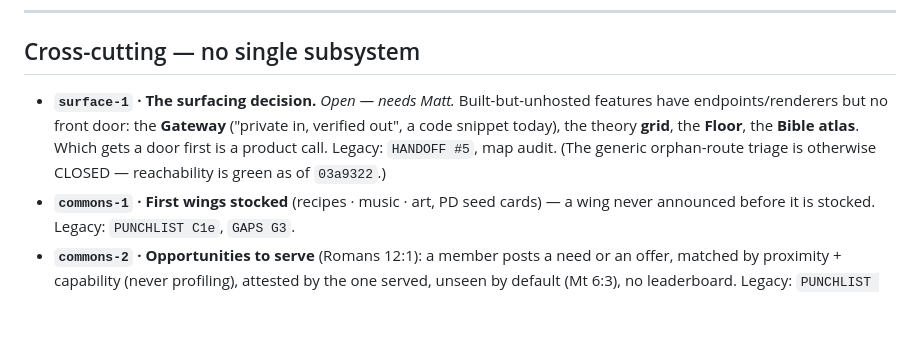
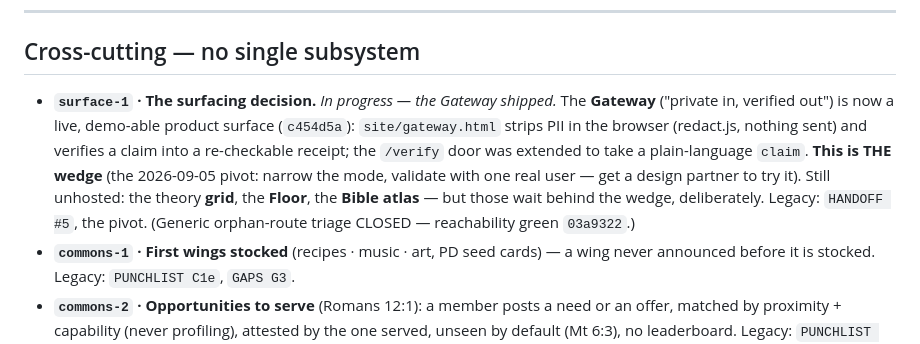
Before and after one commit to matharrismma/concordance-2, a Markdown page: docs/REMAINING.md, the part around the change. Rendered like a GitHub page; blank space fills up the shorter version.

```diff
--- a/docs/REMAINING.md
+++ b/docs/REMAINING.md
@@ -125,11 +125,13 @@ SOP before trusting it; this sheet is a map, the running engine is the territory
 
 ## Cross-cutting — no single subsystem
 
-- **`surface-1` · The surfacing decision.** *Open — needs Matt.* Built-but-unhosted features have
-  endpoints/renderers but no front door: the **Gateway** ("private in, verified out", a code snippet
-  today), the theory **grid**, the **Floor**, the **Bible atlas**. Which gets a door first is a
-  product call. Legacy: `HANDOFF #5`, map audit. (The generic orphan-route triage is otherwise
-  CLOSED — reachability is green as of `03a9322`.)
+- **`surface-1` · The surfacing decision.** *In progress — the Gateway shipped.* The **Gateway**
+  ("private in, verified out") is now a live, demo-able product surface (`c454d5a`): `site/gateway.html`
+  strips PII in the browser (redact.js, nothing sent) and verifies a claim into a re-checkable receipt;
+  the `/verify` door was extended to take a plain-language `claim`. **This is THE wedge** (the 2026-09-05
+  pivot: narrow the mode, validate with one real user — get a design partner to try it). Still unhosted:
+  the theory **grid**, the **Floor**, the **Bible atlas** — but those wait behind the wedge, deliberately.
+  Legacy: `HANDOFF #5`, the pivot. (Generic orphan-route triage CLOSED — reachability green `03a9322`.)
 - **`commons-1` · First wings stocked** (recipes · music · art, PD seed cards) — a wing never
   announced before it is stocked. Legacy: `PUNCHLIST C1e`, `GAPS G3`.
 - **`commons-2` · Opportunities to serve** (Romans 12:1): a member posts a need or an offer, matched
```
Also changed, not shown: docs/GATEWAY.md (+6 -0 lines).
